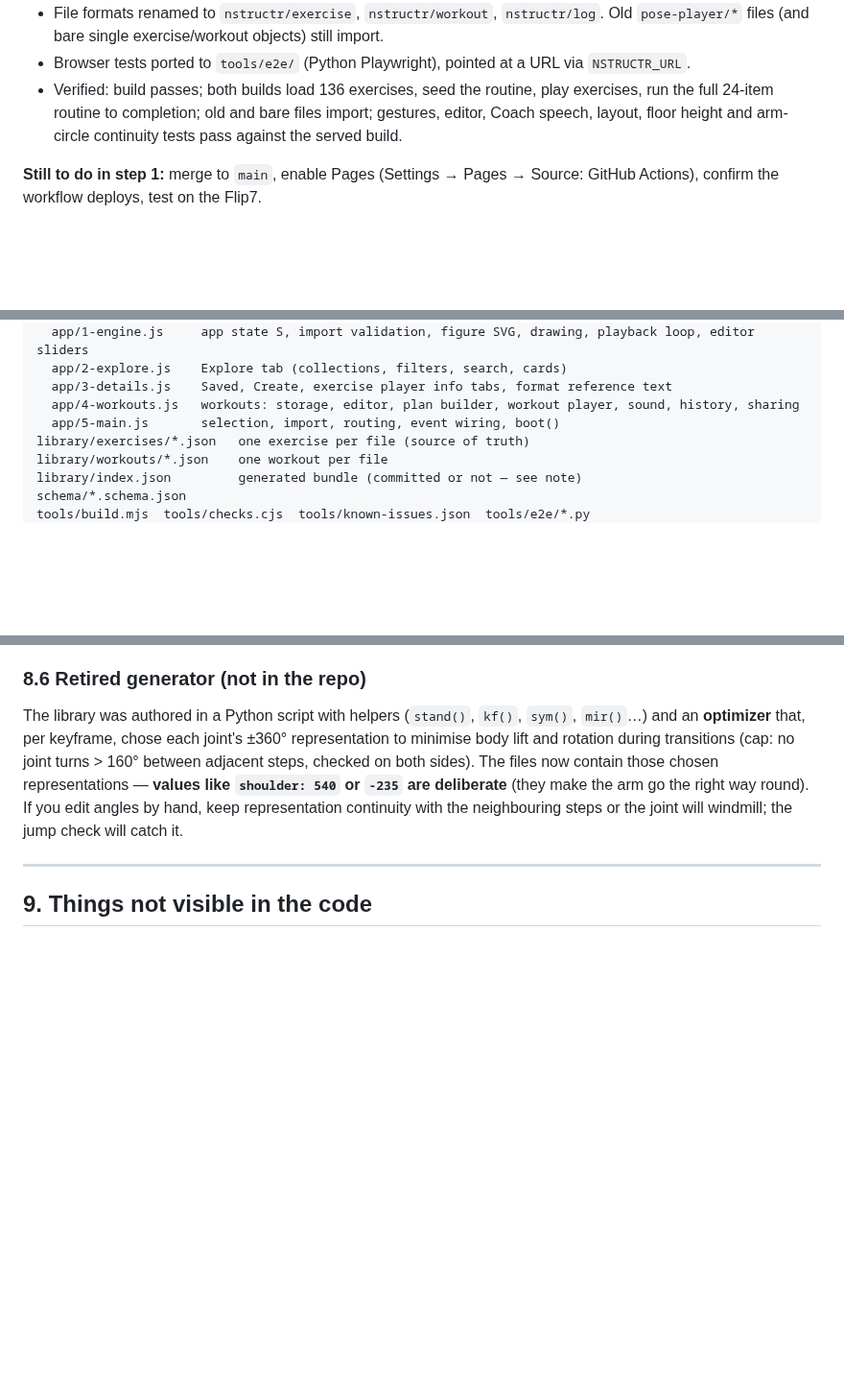
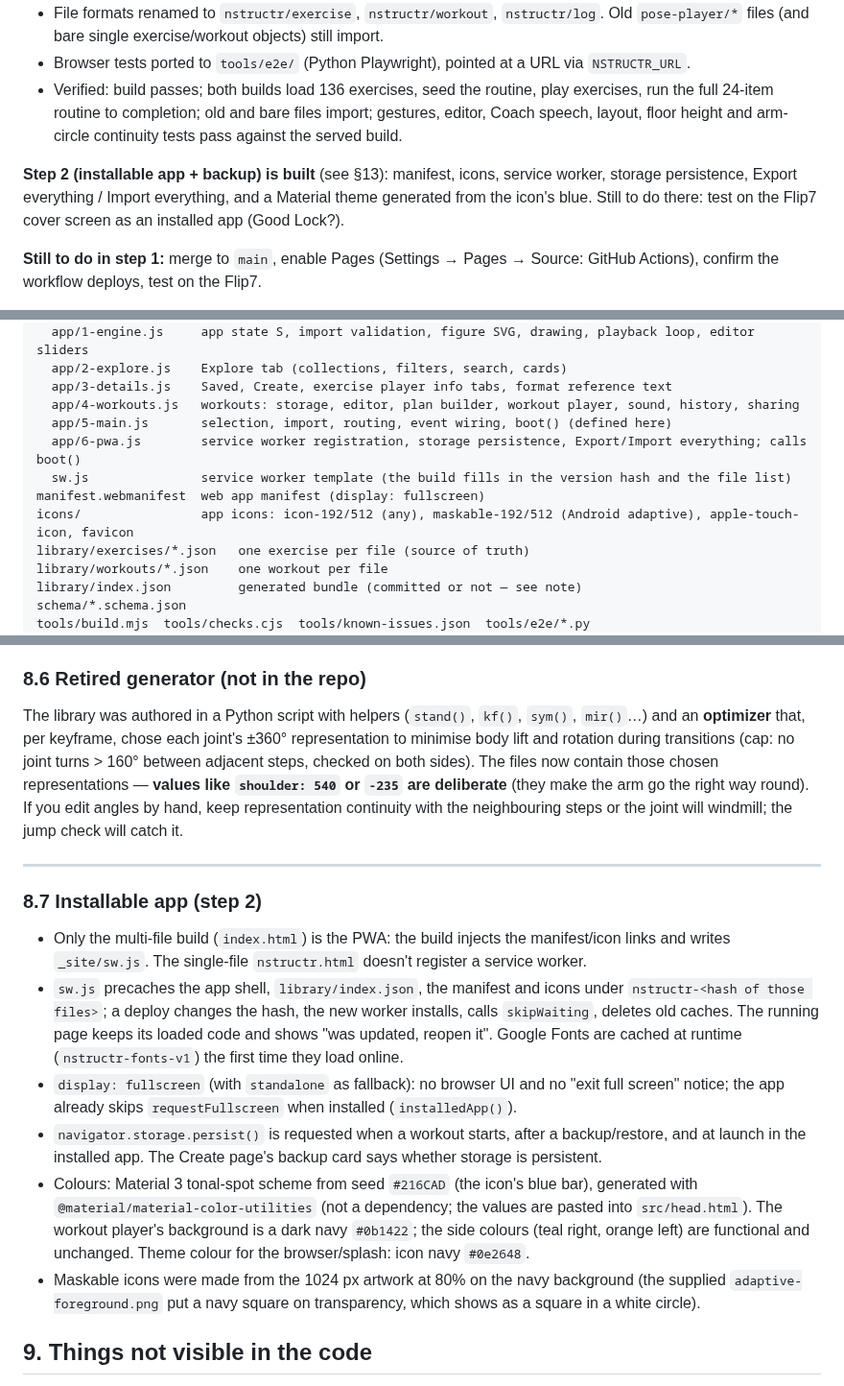
Before and after one commit to sanicki/nstructr, a Markdown page: HANDOFF.md, 3 parts joined by grey strips. Shown at 96% size. GitHub-like rendering; blank space fills up the shorter version.

```diff
--- a/HANDOFF.md
+++ b/HANDOFF.md
@@ -78,6 +78,10 @@ Roadmap step 1 (§13) is **done** apart from going live (item 6 below). What's d
   routine to completion; old and bare files import; gestures, editor, Coach speech, layout, floor height and
   arm-circle continuity tests pass against the served build.
 
+**Step 2 (installable app + backup) is built** (see §13): manifest, icons, service worker, storage
+persistence, Export everything / Import everything, and a Material theme generated from the icon's blue.
+Still to do there: test on the Flip7 cover screen as an installed app (Good Lock?).
+
 **Still to do in step 1:** merge to `main`, enable Pages (Settings → Pages → Source: GitHub Actions), confirm
 the workflow deploys, test on the Flip7.
 
@@ -102,7 +106,11 @@ src/
   app/2-explore.js    Explore tab (collections, filters, search, cards)
   app/3-details.js    Saved, Create, exercise player info tabs, format reference text
   app/4-workouts.js   workouts: storage, editor, plan builder, workout player, sound, history, sharing
-  app/5-main.js       selection, import, routing, event wiring, boot()
+  app/5-main.js       selection, import, routing, event wiring, boot() (defined here)
+  app/6-pwa.js        service worker registration, storage persistence, Export/Import everything; calls boot()
+  sw.js               service worker template (the build fills in the version hash and the file list)
+manifest.webmanifest  web app manifest (display: fullscreen)
+icons/                app icons: icon-192/512 (any), maskable-192/512 (Android adaptive), apple-touch-icon, favicon
 library/exercises/*.json   one exercise per file (source of truth)
 library/workouts/*.json    one workout per file
 library/index.json         generated bundle (committed or not — see note)
@@ -413,6 +424,24 @@ steps or the joint will windmill; the jump check will catch it.
 
 ---
 
+### 8.7 Installable app (step 2)
+- Only the multi-file build (`index.html`) is the PWA: the build injects the manifest/icon links and writes
+  `_site/sw.js`. The single-file `nstructr.html` doesn't register a service worker.
+- `sw.js` precaches the app shell, `library/index.json`, the manifest and icons under `nstructr-<hash of those
+  files>`; a deploy changes the hash, the new worker installs, calls `skipWaiting`, deletes old caches. The
+  running page keeps its loaded code and shows "was updated, reopen it". Google Fonts are cached at runtime
+  (`nstructr-fonts-v1`) the first time they load online.
+- `display: fullscreen` (with `standalone` as fallback): no browser UI and no "exit full screen" notice; the
+  app already skips `requestFullscreen` when installed (`installedApp()`).
+- `navigator.storage.persist()` is requested when a workout starts, after a backup/restore, and at launch in
+  the installed app. The Create page's backup card says whether storage is persistent.
+- Colours: Material 3 tonal-spot scheme from seed `#216CAD` (the icon's blue bar), generated with
+  `@material/material-color-utilities` (not a dependency; the values are pasted into `src/head.html`). The
+  workout player's background is a dark navy `#0b1422`; the side colours (teal right, orange left) are
+  functional and unchanged. Theme colour for the browser/splash: icon navy `#0e2648`.
+- Maskable icons were made from the 1024 px artwork at 80% on the navy background (the supplied
+  `adaptive-foreground.png` put a navy square on transparency, which shows as a square in a white circle).
+
 ## 9. Things not visible in the code
 
 - **Flip7 cover screen**: ~360×398 CSS px (948×1048 physical). Camera cutouts and flash along the **bottom**.
```
Also changed, not shown: other parts of HANDOFF.md (+5 -1 lines), CLAUDE.md (+2 -1 lines), icons/apple-touch-icon.png (added), icons/favicon-32.png (added), icons/icon-192.png (added), icons/icon-512.png (added), icons/maskable-192.png (added), icons/maskable-512.png (added), 10 other files.
